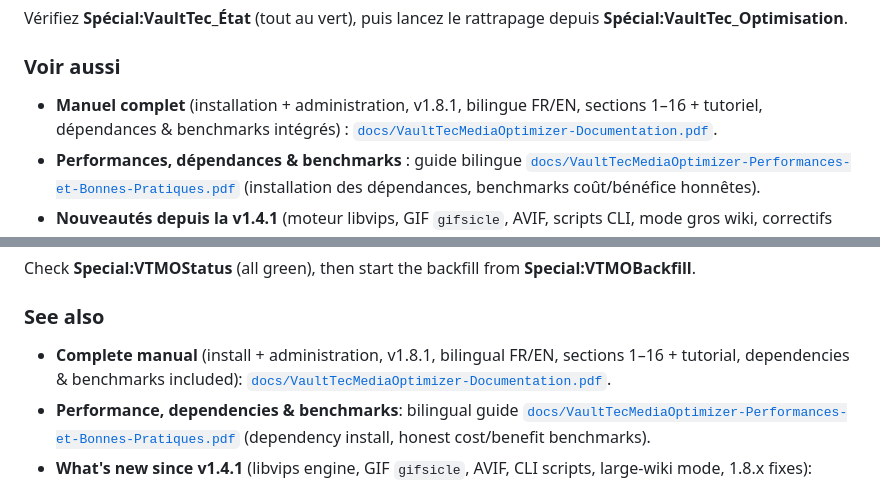
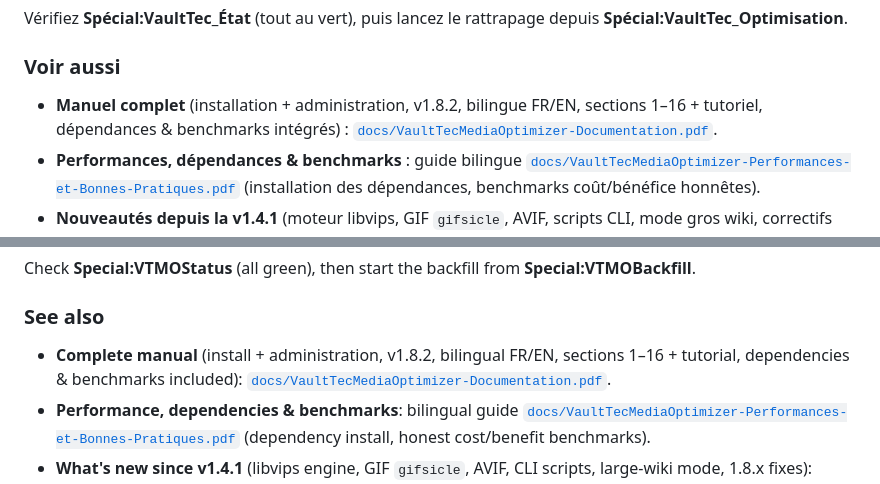
Before and after one commit to GenerationFallout/Vault-Tec-Media-Optimizer, a Markdown page: README.md, 2 parts joined by grey strips. GitHub-like rendering.

Commit message:
docs: align README manual label to v1.8.2
https://claude.ai/code/session_01TzHc8Rg6XXRM7Uq3jVGztB

```diff
--- a/README.md
+++ b/README.md
@@ -42,7 +42,7 @@ php maintenance/run.php update --quick   # crée les tables
 Vérifiez **Spécial:VaultTec_État** (tout au vert), puis lancez le rattrapage depuis **Spécial:VaultTec_Optimisation**.
 
 ### Voir aussi
-- **Manuel complet** (installation + administration, v1.8.1, bilingue FR/EN, sections 1–16 + tutoriel, dépendances & benchmarks intégrés) : [`docs/VaultTecMediaOptimizer-Documentation.pdf`](docs/VaultTecMediaOptimizer-Documentation.pdf).
+- **Manuel complet** (installation + administration, v1.8.2, bilingue FR/EN, sections 1–16 + tutoriel, dépendances & benchmarks intégrés) : [`docs/VaultTecMediaOptimizer-Documentation.pdf`](docs/VaultTecMediaOptimizer-Documentation.pdf).
 - **Performances, dépendances & benchmarks** : guide bilingue [`docs/VaultTecMediaOptimizer-Performances-et-Bonnes-Pratiques.pdf`](docs/VaultTecMediaOptimizer-Performances-et-Bonnes-Pratiques.pdf) (installation des dépendances, benchmarks coût/bénéfice honnêtes).
 - **Nouveautés depuis la v1.4.1** (moteur libvips, GIF `gifsicle`, AVIF, scripts CLI, mode gros wiki, correctifs 1.8.x) : [`docs/NEW_FEATURES.md`](docs/NEW_FEATURES.md).
 - Journal des modifications : [`CHANGELOG.md`](CHANGELOG.md).
@@ -78,7 +78,7 @@ php maintenance/run.php update --quick   # creates the tables
 Check **Special:VTMOStatus** (all green), then start the backfill from **Special:VTMOBackfill**.
 
 ### See also
-- **Complete manual** (install + administration, v1.8.1, bilingual FR/EN, sections 1–16 + tutorial, dependencies & benchmarks included): [`docs/VaultTecMediaOptimizer-Documentation.pdf`](docs/VaultTecMediaOptimizer-Documentation.pdf).
+- **Complete manual** (install + administration, v1.8.2, bilingual FR/EN, sections 1–16 + tutorial, dependencies & benchmarks included): [`docs/VaultTecMediaOptimizer-Documentation.pdf`](docs/VaultTecMediaOptimizer-Documentation.pdf).
 - **Performance, dependencies & benchmarks**: bilingual guide [`docs/VaultTecMediaOptimizer-Performances-et-Bonnes-Pratiques.pdf`](docs/VaultTecMediaOptimizer-Performances-et-Bonnes-Pratiques.pdf) (dependency install, honest cost/benefit benchmarks).
 - **What's new since v1.4.1** (libvips engine, GIF `gifsicle`, AVIF, CLI scripts, large-wiki mode, 1.8.x fixes): [`docs/NEW_FEATURES.md`](docs/NEW_FEATURES.md).
 - Change log: [`CHANGELOG.md`](CHANGELOG.md).
```
